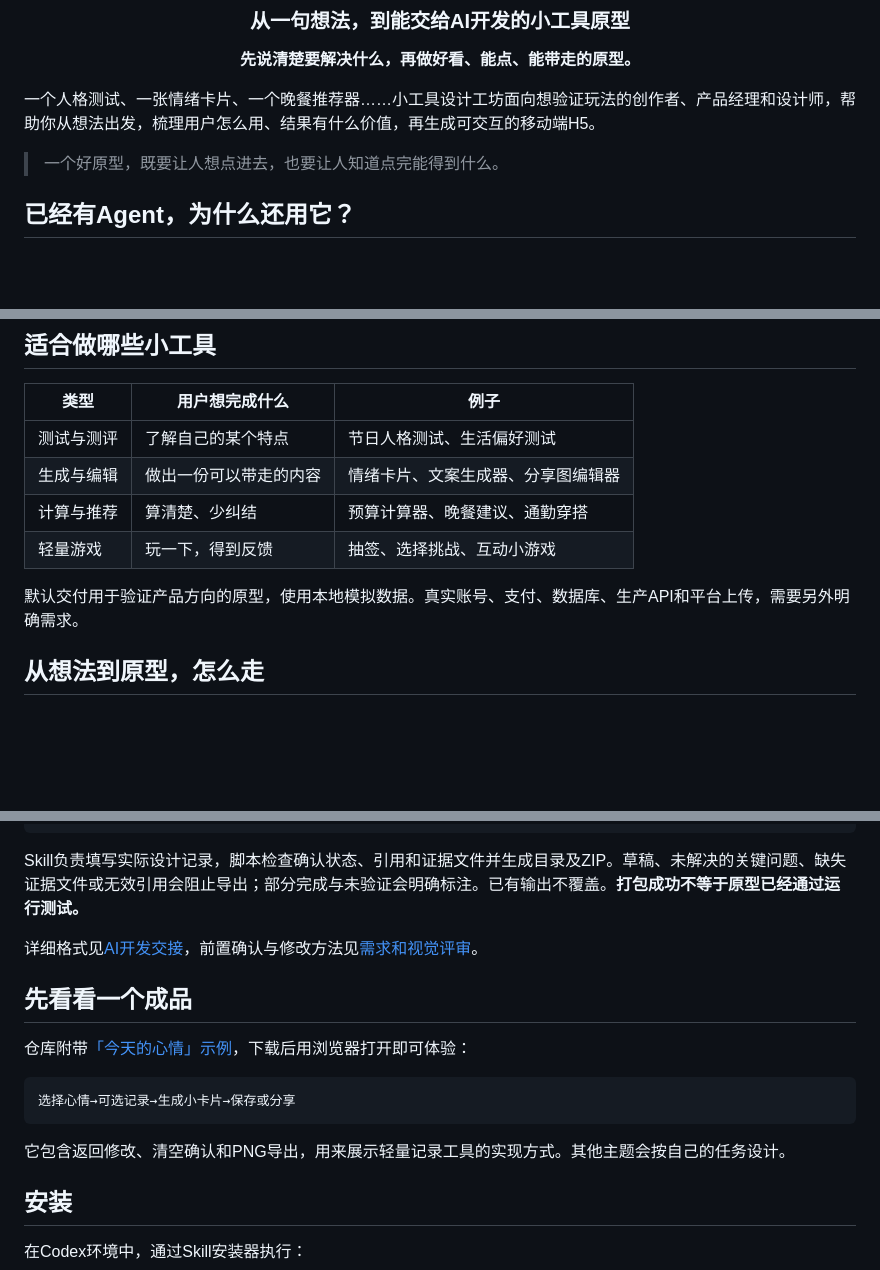
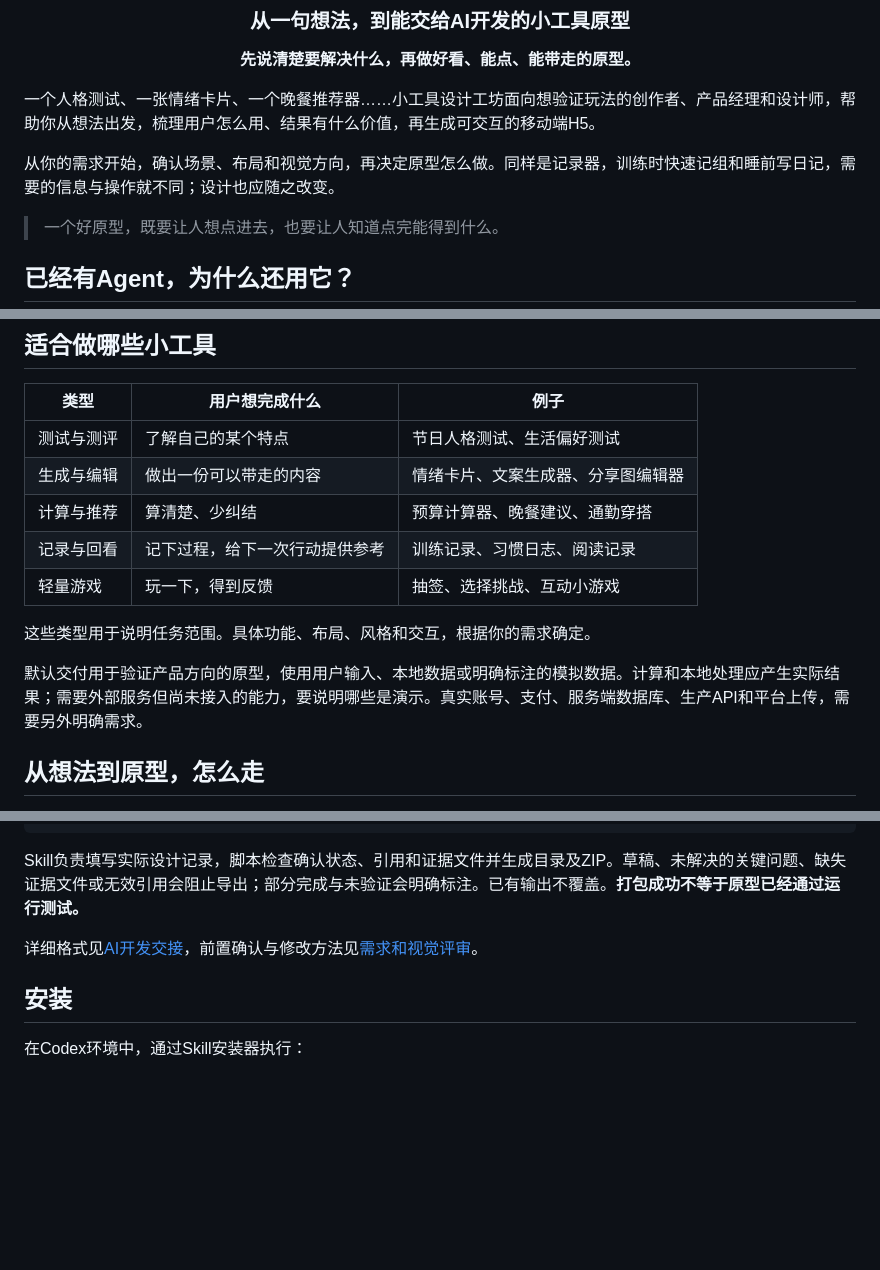
Before and after one commit to Surge-Dan/small-tool-design-workshop, a Markdown page: README.md, 3 parts joined by grey strips. Rendered like a GitHub page; blank space fills up the shorter version.

Commit message:
Clarify needs-led prototypes and local data in README

````diff
--- a/README.md
+++ b/README.md
@@ -9,6 +9,8 @@
 </div>
 
 一个人格测试、一张情绪卡片、一个晚餐推荐器……小工具设计工坊面向想验证玩法的创作者、产品经理和设计师，帮助你从想法出发，梳理用户怎么用、结果有什么价值，再生成可交互的移动端H5。
+
+从你的需求开始，确认场景、布局和视觉方向，再决定原型怎么做。同样是记录器，训练时快速记组和睡前写日记，需要的信息与操作就不同；设计也应随之改变。
 
 > 一个好原型，既要让人想点进去，也要让人知道点完能得到什么。
 
@@ -56,9 +58,12 @@ Agent本来就能写页面。这个Skill围绕视觉效果提供可复用的设
 | 测试与测评 | 了解自己的某个特点 | 节日人格测试、生活偏好测试 |
 | 生成与编辑 | 做出一份可以带走的内容 | 情绪卡片、文案生成器、分享图编辑器 |
 | 计算与推荐 | 算清楚、少纠结 | 预算计算器、晚餐建议、通勤穿搭 |
+| 记录与回看 | 记下过程，给下一次行动提供参考 | 训练记录、习惯日志、阅读记录 |
 | 轻量游戏 | 玩一下，得到反馈 | 抽签、选择挑战、互动小游戏 |
 
-默认交付用于验证产品方向的原型，使用本地模拟数据。真实账号、支付、数据库、生产API和平台上传，需要另外明确需求。
+这些类型用于说明任务范围。具体功能、布局、风格和交互，根据你的需求确定。
+
+默认交付用于验证产品方向的原型，使用用户输入、本地数据或明确标注的模拟数据。计算和本地处理应产生实际结果；需要外部服务但尚未接入的能力，要说明哪些是演示。真实账号、支付、服务端数据库、生产API和平台上传，需要另外明确需求。
 
 ## 从想法到原型，怎么走
 
@@ -163,16 +170,6 @@ Skill负责填写实际设计记录，脚本检查确认状态、引用和证据
 
 详细格式见[AI开发交接](references/developer-handoff.md)，前置确认与修改方法见[需求和视觉评审](references/brief-and-review.md)。
 
-## 先看看一个成品
-
-仓库附带[「今天的心情」示例](mood-handbook.html)，下载后用浏览器打开即可体验：
-
-```text
-选择心情→可选记录→生成小卡片→保存或分享
-```
-
-它包含返回修改、清空确认和PNG导出，用来展示轻量记录工具的实现方式。其他主题会按自己的任务设计。
-
 ## 安装
 
 在Codex环境中，通过Skill安装器执行：
````
Also changed, not shown: other parts of README.md (+2 -0 lines).
